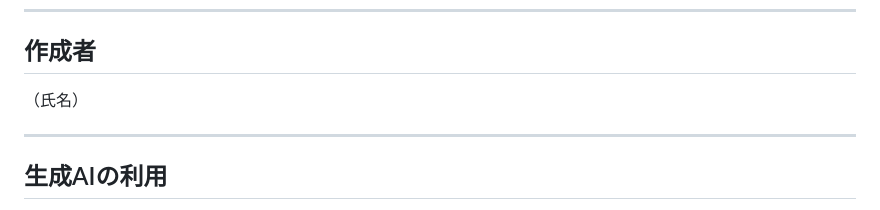
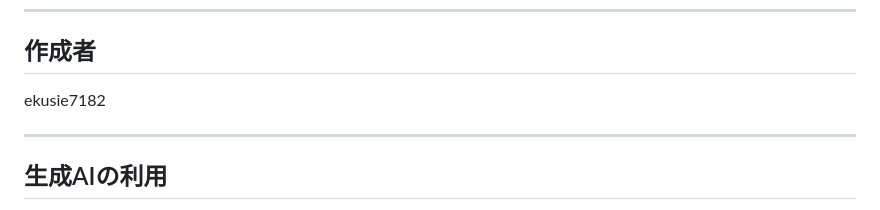
Before and after one commit to ekusie7182/math-game, a Markdown page: README.md, the part around the change. Rendered like a GitHub page.

Commit message:
Update author in README

```diff
--- a/README.md
+++ b/README.md
@@ -147,7 +147,7 @@ math_game/
 
 ## 作成者
 
-（氏名）
+ekusie7182
 
 ---
 
```
